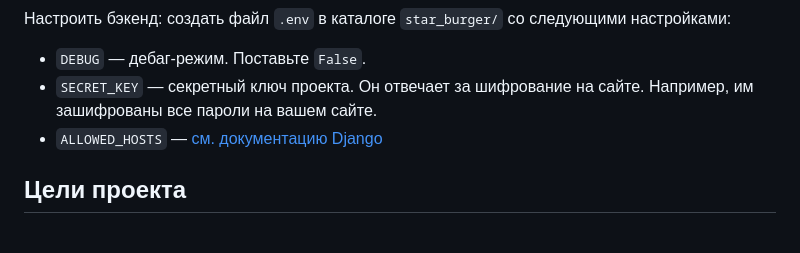
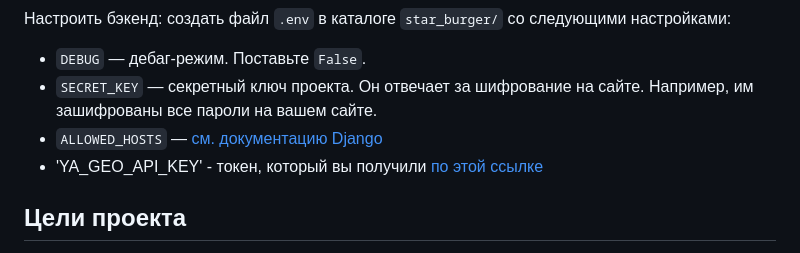
Before and after one commit to AndreyShukatka/star-burger, a Markdown page: README.md, the part around the change. Rendered like a GitHub page.

Commit message:
Обновил описание

```diff
--- a/README.md
+++ b/README.md
@@ -151,7 +151,7 @@ Parcel будет следить за файлами в каталоге `bundle
 - `DEBUG` — дебаг-режим. Поставьте `False`.
 - `SECRET_KEY` — секретный ключ проекта. Он отвечает за шифрование на сайте. Например, им зашифрованы все пароли на вашем сайте.
 - `ALLOWED_HOSTS` — [см. документацию Django](https://docs.djangoproject.com/en/3.1/ref/settings/#allowed-hosts)
-
+- 'YA_GEO_API_KEY' - токен, который вы получили [по этой ссылке](https://dvmn.org/encyclopedia/api-docs/yandex-geocoder-api/)
 ## Цели проекта
 
 Код написан в учебных целях — это урок в курсе по Python и веб-разработке на сайте [Devman](https://dvmn.org). За основу был взят код проекта [FoodCart](https://github.com/Saibharath79/FoodCart).
```
